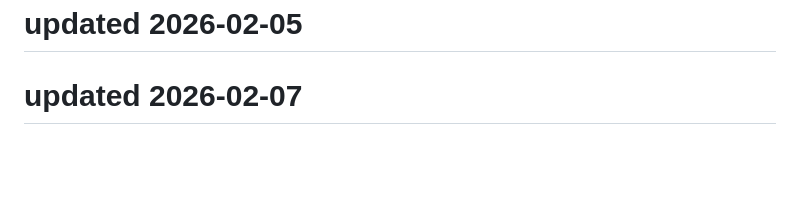
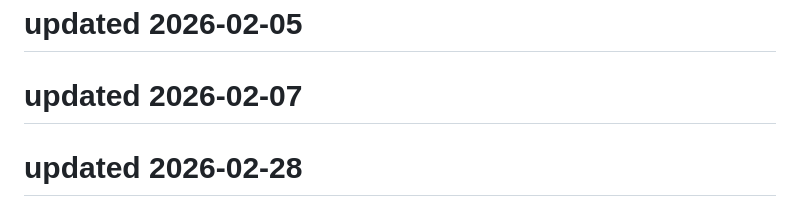
Before and after one commit to Kartikeysharma1972/Travelbuddy, a Markdown page: README.md, the part around the change. Drawn GitHub-style; blank space fills up the shorter version.

```diff
--- a/README.md
+++ b/README.md
@@ -247,3 +247,5 @@ This project is open source and available under the MIT License.
 # updated 2026-02-05
 
 # updated 2026-02-07
+
+# updated 2026-02-28
```
